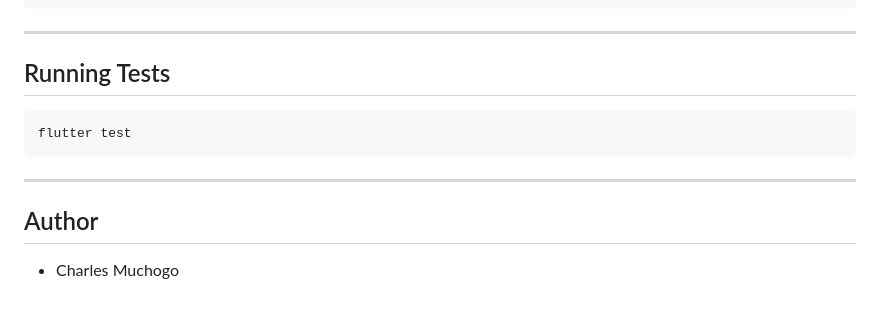
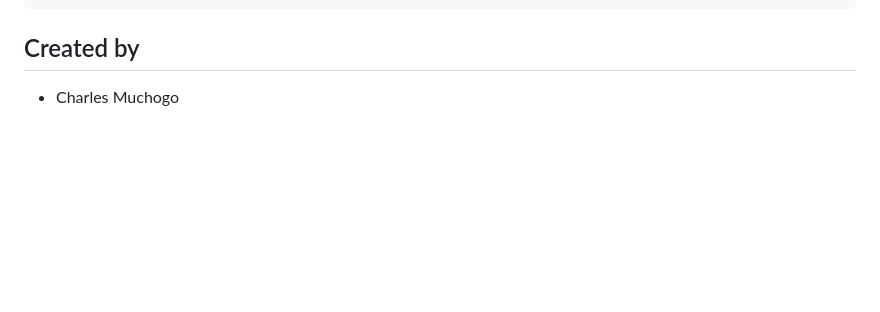
Before and after one commit to CharlesMuchogo/Route-to-Market, a Markdown page: README.md, the part around one of its changes. GitHub-like rendering; blank space fills up the shorter version.

````diff
--- a/README.md
+++ b/README.md
@@ -158,16 +158,6 @@ lib/
 └── main.dart           # Entry point
 ```
 
----
-
-## Running Tests
-
-```bash
-flutter test
-```
-
----
-
-## Author
+## Created by
 
 * Charles Muchogo
````
Also changed, not shown: other parts of README.md (+1 -1 lines).
